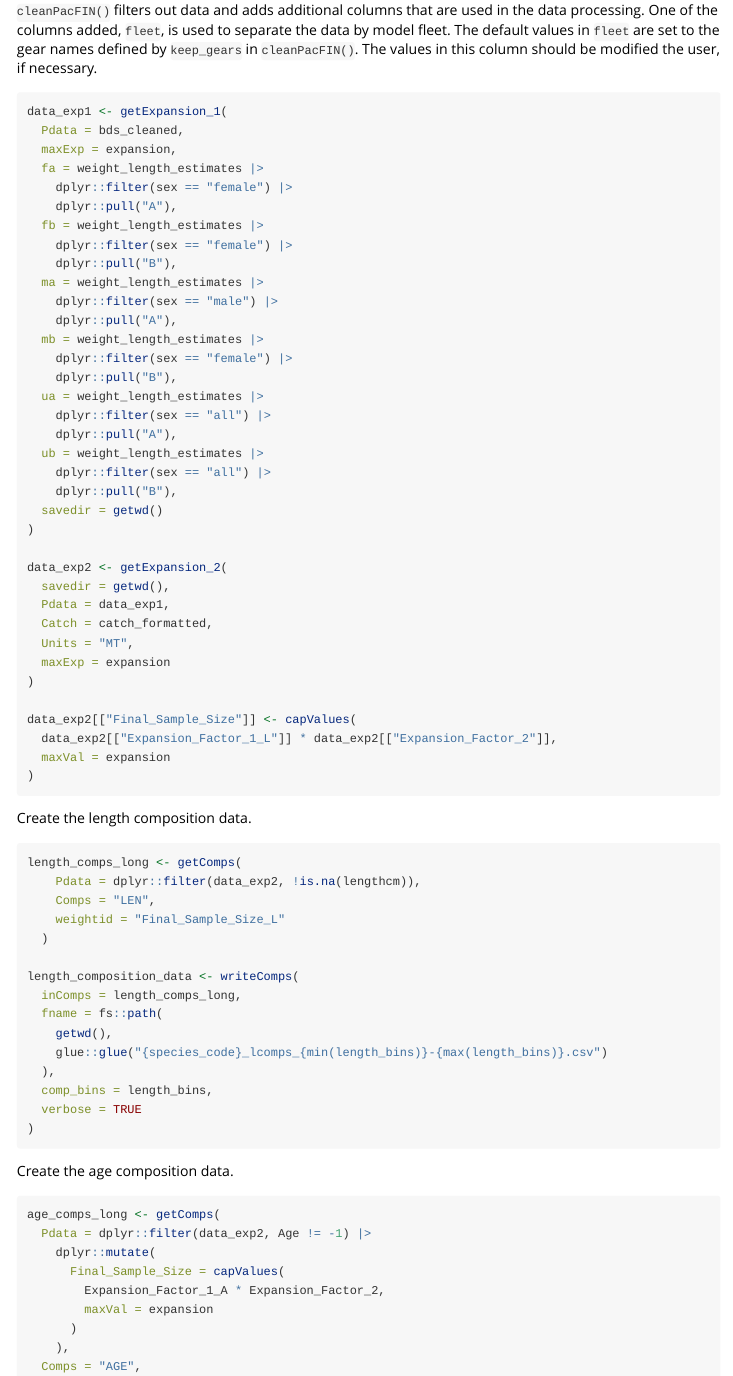
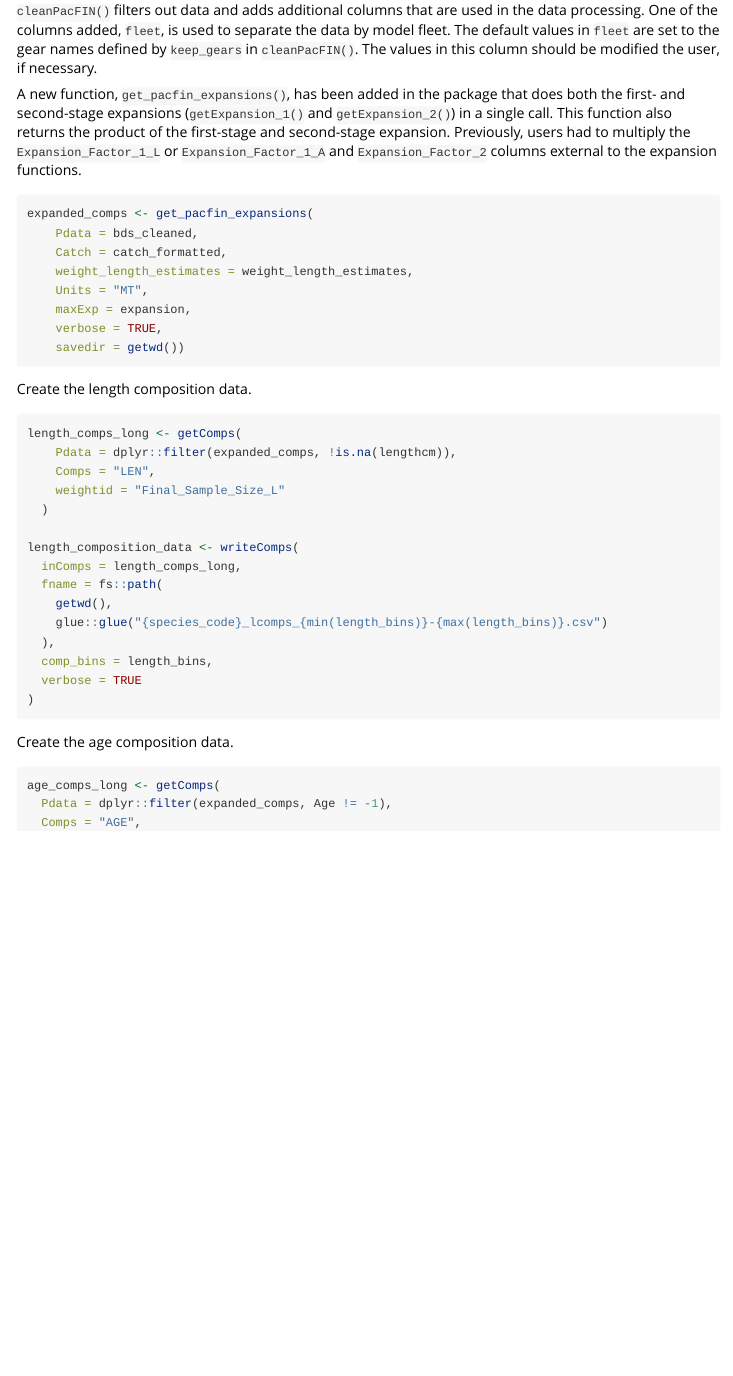
Before and after one commit to pfmc-assessments/PacFIN.Utilities, an R Markdown document (vignettes/sablefish_example.Rmd): the page in a window 1100 px wide, from 2570 px down. Rendered offline with R 4.5, knitr and Pandoc, with nearby package versions; some code elsewhere in the file could not run offline.

Commit message:
update to use new expansion function

````diff
--- a/vignettes/sablefish_example.Rmd
+++ b/vignettes/sablefish_example.Rmd
@@ -120,50 +120,24 @@ bds_cleaned <- cleanPacFIN(
 
 `cleanPacFIN()` filters out data and adds additional columns that are used in the data processing.  One of the columns added, `fleet`, is used to separate the data by model fleet. The default values in `fleet` are set to the gear names defined by `keep_gears` in `cleanPacFIN()`.  The values in this column should be modified the user, if necessary.
 
+A new function, `get_pacfin_expansions()`, has been added in the package that does both the first- and second-stage expansions (`getExpansion_1()` and `getExpansion_2()`) in a single call. This function also returns the product of the first-stage and second-stage expansion. Previously, users had to multiply the `Expansion_Factor_1_L` or `Expansion_Factor_1_A` and `Expansion_Factor_2` columns external to the expansion functions.
+
 ```{r expand-data, eval = FALSE}
-data_exp1 <- getExpansion_1(
-  Pdata = bds_cleaned,
-  maxExp = expansion,
-  fa = weight_length_estimates |>
-    dplyr::filter(sex == "female") |>
-    dplyr::pull("A"),
-  fb = weight_length_estimates |>
-    dplyr::filter(sex == "female") |>
-    dplyr::pull("B"),
-  ma = weight_length_estimates |>
-    dplyr::filter(sex == "male") |>
-    dplyr::pull("A"),
-  mb = weight_length_estimates |>
-    dplyr::filter(sex == "female") |>
-    dplyr::pull("B"),
-  ua = weight_length_estimates |>
-    dplyr::filter(sex == "all") |>
-    dplyr::pull("A"),
-  ub = weight_length_estimates |>
-    dplyr::filter(sex == "all") |>
-    dplyr::pull("B"),
-  savedir = getwd()
-)
-
-data_exp2 <- getExpansion_2(
-  savedir = getwd(),
-  Pdata = data_exp1,
-  Catch = catch_formatted,
-  Units = "MT",
-  maxExp = expansion
-)
-
-data_exp2[["Final_Sample_Size"]] <- capValues(
-  data_exp2[["Expansion_Factor_1_L"]] * data_exp2[["Expansion_Factor_2"]],
-  maxVal = expansion
-)
+expanded_comps <- get_pacfin_expansions(
+    Pdata = bds_cleaned,
+    Catch = catch_formatted,
+    weight_length_estimates = weight_length_estimates,
+    Units = "MT",
+    maxExp = expansion,
+    verbose = TRUE,
+    savedir = getwd())
 ```
 
 Create the length composition data.
 
 ```{r length-composition-data, eval = FALSE}
 length_comps_long <- getComps(
-    Pdata = dplyr::filter(data_exp2, !is.na(lengthcm)),
+    Pdata = dplyr::filter(expanded_comps, !is.na(lengthcm)),
     Comps = "LEN",
     weightid = "Final_Sample_Size_L"
   )
@@ -183,13 +157,7 @@ Create the age composition data.
 
 ```{r age-composition-data, eval = FALSE}
 age_comps_long <- getComps(
-  Pdata = dplyr::filter(data_exp2, Age != -1) |>
-    dplyr::mutate(
-      Final_Sample_Size = capValues(
-        Expansion_Factor_1_A * Expansion_Factor_2,
-        maxVal = expansion
-      )
-    ),
+  Pdata = dplyr::filter(expanded_comps, Age != -1),
   Comps = "AGE",
   weightid = "Final_Sample_Size_A"
 )
````
